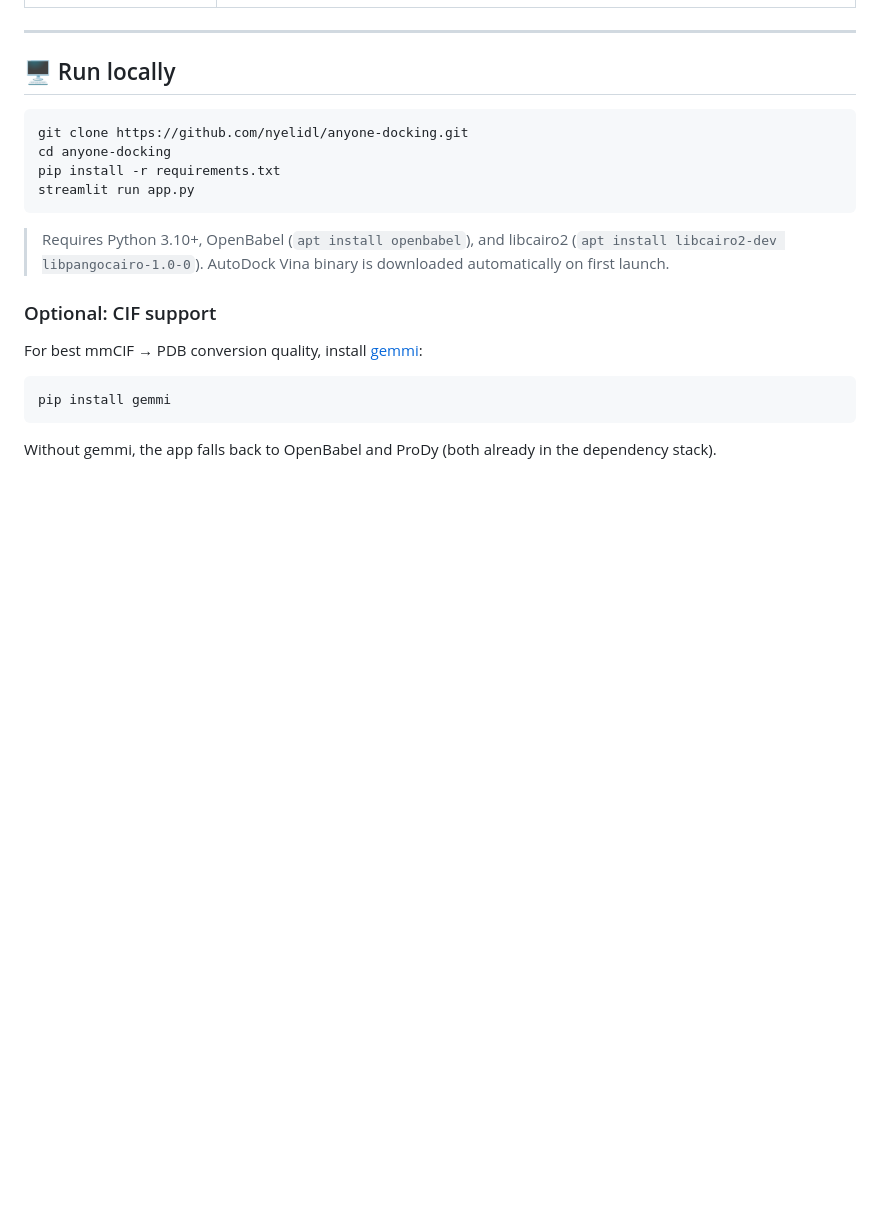
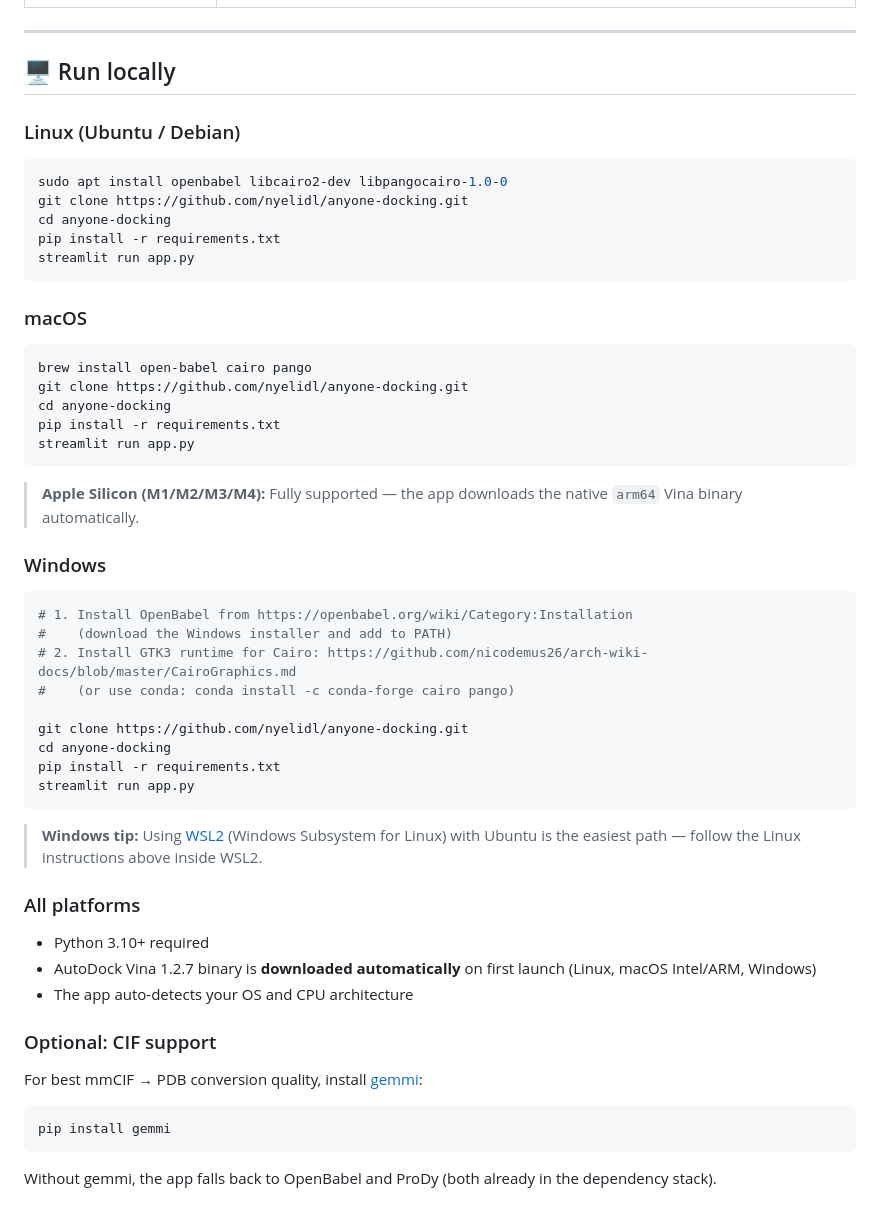
Before and after one commit to nyelidl/anyone-docking, a Markdown page: README.md, the part around one of its changes. Drawn GitHub-style; blank space fills up the shorter version.

````diff
--- a/README.md
+++ b/README.md
@@ -80,15 +95,49 @@ Available in **both single and batch** docking modes:
 
 ## 🖥️ Run locally
 
+### Linux (Ubuntu / Debian)
+
 ```bash
+sudo apt install openbabel libcairo2-dev libpangocairo-1.0-0
 git clone https://github.com/nyelidl/anyone-docking.git
 cd anyone-docking
 pip install -r requirements.txt
 streamlit run app.py
 ```
 
-> Requires Python 3.10+, OpenBabel (`apt install openbabel`), and libcairo2 (`apt install libcairo2-dev libpangocairo-1.0-0`).
-> AutoDock Vina binary is downloaded automatically on first launch.
+### macOS
+
+```bash
+brew install open-babel cairo pango
+git clone https://github.com/nyelidl/anyone-docking.git
+cd anyone-docking
+pip install -r requirements.txt
+streamlit run app.py
+```
+
+> **Apple Silicon (M1/M2/M3/M4):** Fully supported — the app downloads the native `arm64` Vina binary automatically.
+
+### Windows
+
+```bash
+# 1. Install OpenBabel from https://openbabel.org/wiki/Category:Installation
+#    (download the Windows installer and add to PATH)
+# 2. Install GTK3 runtime for Cairo: https://github.com/nicodemus26/arch-wiki-docs/blob/master/CairoGraphics.md
+#    (or use conda: conda install -c conda-forge cairo pango)
+
+git clone https://github.com/nyelidl/anyone-docking.git
+cd anyone-docking
+pip install -r requirements.txt
+streamlit run app.py
+```
+
+> **Windows tip:** Using [WSL2](https://learn.microsoft.com/en-us/windows/wsl/) (Windows Subsystem for Linux) with Ubuntu is the easiest path — follow the Linux instructions above inside WSL2.
+
+### All platforms
+
+- Python 3.10+ required
+- AutoDock Vina 1.2.7 binary is **downloaded automatically** on first launch (Linux, macOS Intel/ARM, Windows)
+- The app auto-detects your OS and CPU architecture
 
 ### Optional: CIF support
 
````
Also changed, not shown: other parts of README.md (+15 -0 lines).
